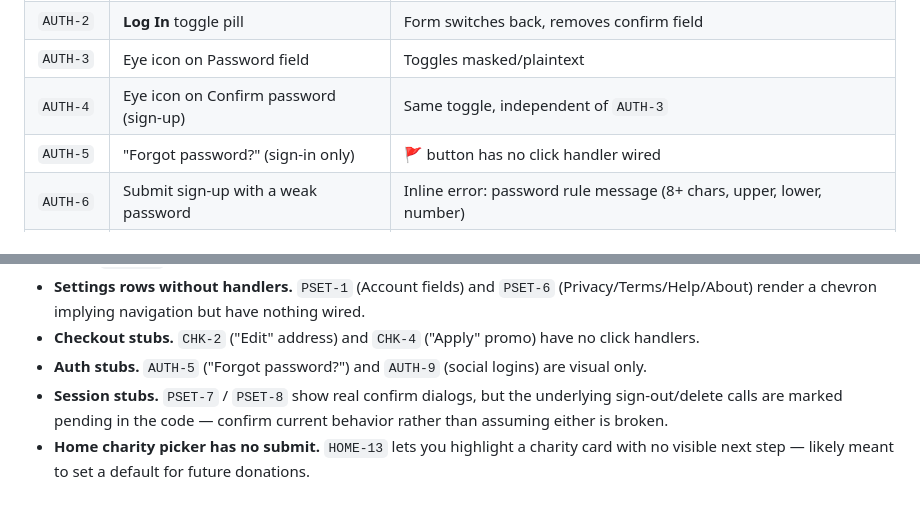
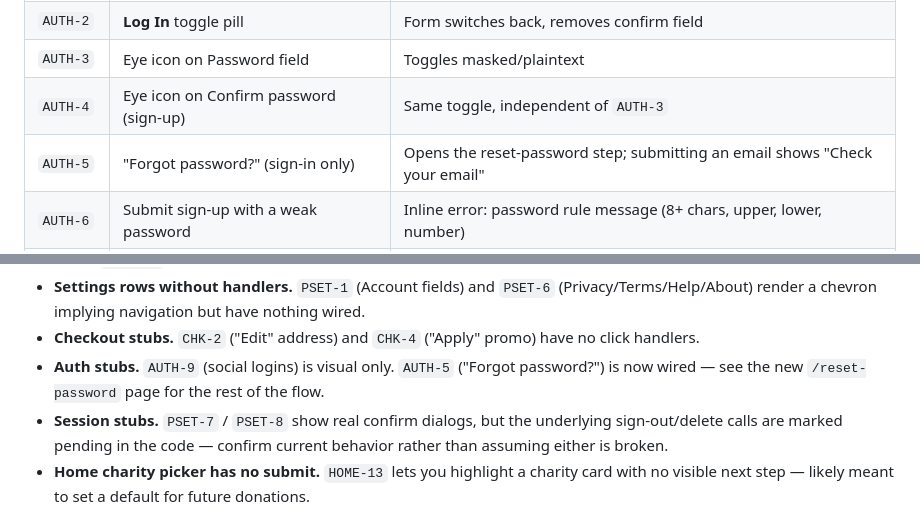
Before and after one commit to resole-ph/resole, a Markdown page: QA-TASK-CATALOG.md, 2 parts joined by grey strips. Rendered like a GitHub page.

Commit message:
docs: update QA catalog for the forgot-password flow

```diff
--- a/QA-TASK-CATALOG.md
+++ b/QA-TASK-CATALOG.md
@@ -88,7 +88,7 @@ Navbar, footer, mobile bottom nav, and the auth modal appear (or can be triggere
 | `AUTH-2` | **Log In** toggle pill | Form switches back, removes confirm field |
 | `AUTH-3` | Eye icon on Password field | Toggles masked/plaintext |
 | `AUTH-4` | Eye icon on Confirm password (sign-up) | Same toggle, independent of `AUTH-3` |
-| `AUTH-5` | "Forgot password?" (sign-in only) | 🚩 button has no click handler wired |
+| `AUTH-5` | "Forgot password?" (sign-in only) | Opens the reset-password step; submitting an email shows "Check your email" |
 | `AUTH-6` | Submit sign-up with a weak password | Inline error: password rule message (8+ chars, upper, lower, number) |
 | `AUTH-7` | Submit sign-up with mismatched passwords | Inline error: "Passwords do not match." |
 | `AUTH-8` | **Create Account** / **Log In** submit | Button reads "Please wait…", then modal closes and resumes the action that triggered it |
@@ -476,8 +476,7 @@ to hunt for them while running a workflow.
   wired.
 - **Checkout stubs.** `CHK-2` ("Edit" address) and `CHK-4` ("Apply" promo) have no click
   handlers.
-- **Auth stubs.** `AUTH-5` ("Forgot password?") and `AUTH-9` (social logins) are visual
-  only.
+- **Auth stubs.** `AUTH-9` (social logins) is visual only. `AUTH-5` ("Forgot password?") is now wired — see the new `/reset-password` page for the rest of the flow.
 - **Session stubs.** `PSET-7` / `PSET-8` show real confirm dialogs, but the underlying
   sign-out/delete calls are marked pending in the code — confirm current behavior
   rather than assuming either is broken.
```
